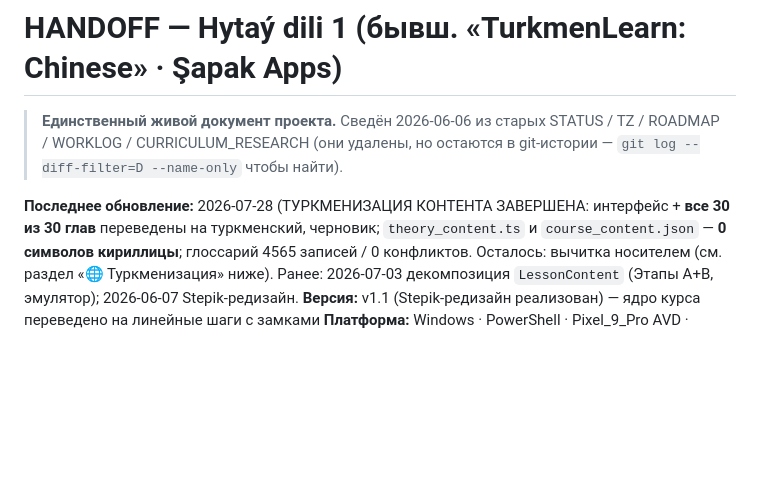
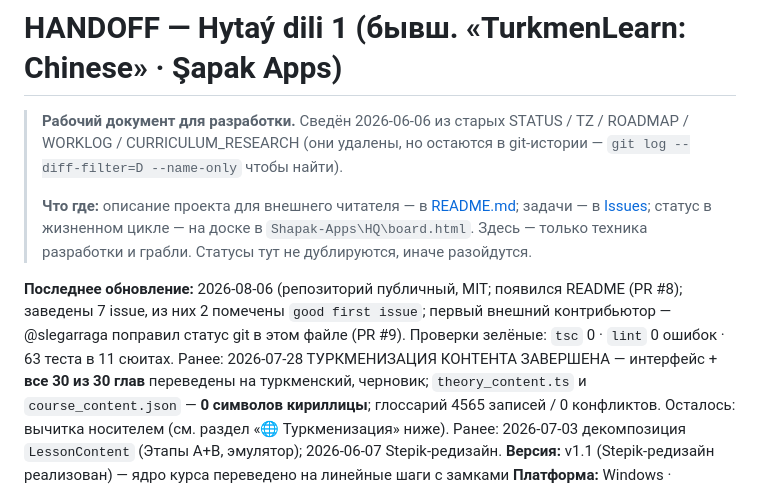
Before and after one commit to Shapak-Apps/turkmen-chinese, a Markdown page: HANDOFF.md, the part around the change. GitHub-like rendering; blank space fills up the shorter version.

Commit message:
HANDOFF: шапка по факту 06.08 — README, issues, доска; убрано «единственный документ»

```diff
--- a/HANDOFF.md
+++ b/HANDOFF.md
@@ -1,10 +1,18 @@
 # HANDOFF — Hytaý dili 1 (бывш. «TurkmenLearn: Chinese» · Şapak Apps)
 
-> **Единственный живой документ проекта.** Сведён 2026-06-06 из старых
+> **Рабочий документ для разработки.** Сведён 2026-06-06 из старых
 > STATUS / TZ / ROADMAP / WORKLOG / CURRICULUM_RESEARCH (они удалены, но
 > остаются в git-истории — `git log --diff-filter=D --name-only` чтобы найти).
+>
+> **Что где:** описание проекта для внешнего читателя — в [README.md](README.md);
+> задачи — в [Issues](https://github.com/Shapak-Apps/turkmen-chinese/issues);
+> статус в жизненном цикле — на доске в `Shapak-Apps\HQ\board.html`.
+> Здесь — только техника разработки и грабли. Статусы тут не дублируются, иначе разойдутся.
 
-**Последнее обновление:** 2026-07-28 (ТУРКМЕНИЗАЦИЯ КОНТЕНТА ЗАВЕРШЕНА: интерфейс + **все 30 из 30
+**Последнее обновление:** 2026-08-06 (репозиторий публичный, MIT; появился README (PR #8);
+заведены 7 issue, из них 2 помечены `good first issue`; первый внешний контрибьютор —
+@slegarraga поправил статус git в этом файле (PR #9). Проверки зелёные: `tsc` 0 · `lint` 0 ошибок ·
+63 теста в 11 сюитах. Ранее: 2026-07-28 ТУРКМЕНИЗАЦИЯ КОНТЕНТА ЗАВЕРШЕНА — интерфейс + **все 30 из 30
 глав** переведены на туркменский, черновик; `theory_content.ts` и `course_content.json` — **0
 символов кириллицы**; глоссарий 4565 записей / 0 конфликтов. Осталось: вычитка носителем (см.
 раздел «🌐 Туркменизация» ниже). Ранее: 2026-07-03 декомпозиция `LessonContent` (Этапы A+B,
```
